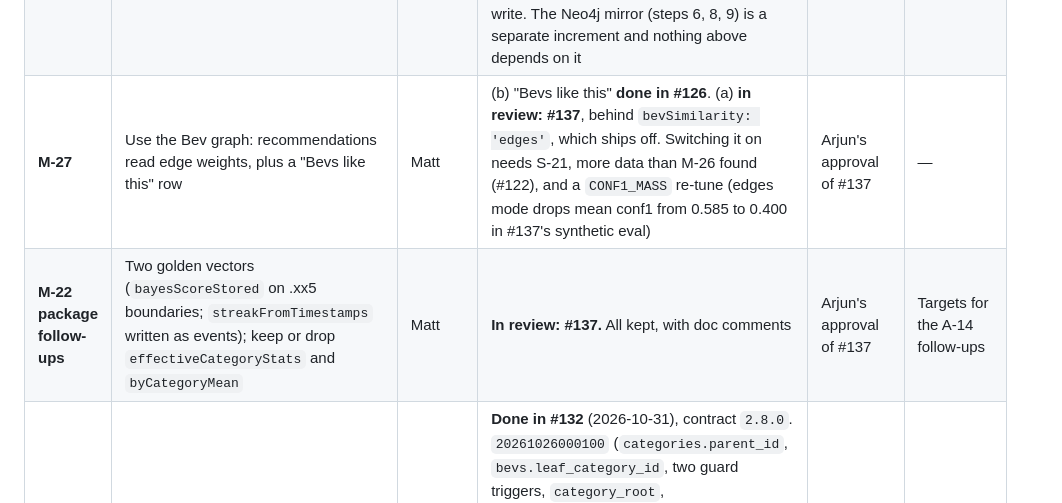
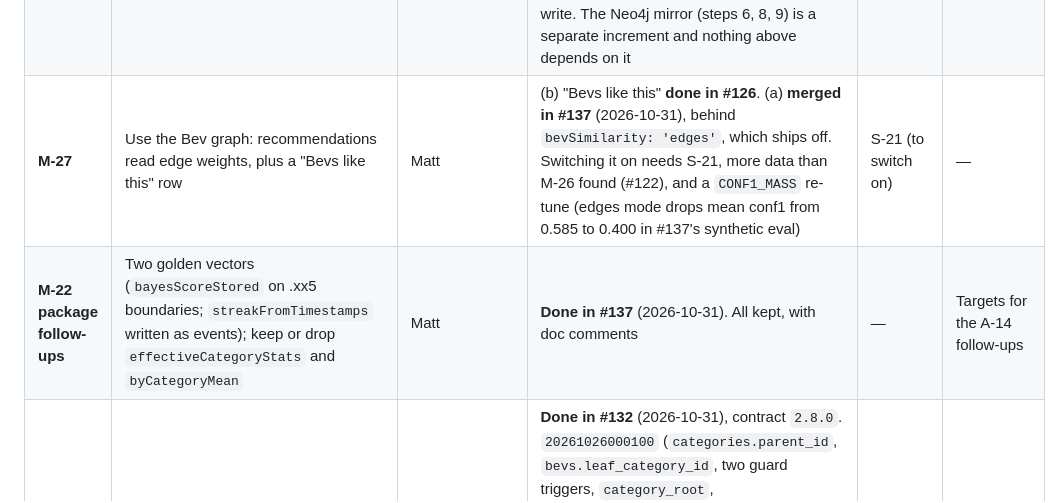
Before and after one commit to mbwiller/bevi, a Markdown page: TASKS.md, the part around one of its changes. Rendered like a GitHub page.

```diff
--- a/TASKS.md
+++ b/TASKS.md
@@ -36,6 +34,6 @@ Source: `CONVERSATION-2.md` (raw transcript). This file turns that conversation
 | **S-04 + A-04** | Explore backend (read-only posts, D-15), one combined PR including the FakeApi | Arjun | **Done in #113**, `20261019000400` on prod, contract `2.6.0` | — | M-04 |
 | **M-04** | Explore screen | Matt | **Done in #129** (backend live on prod, #113) | — | — |
 | **A-16 (1) + S-14 (2)** | **The Bev graph:** embeddings, weighted `SIMILAR_TO` edges in Neo4j, a `bev_edges` mirror in Postgres, nightly rebuild plus new-Bev updates, D-11 inference. Includes the contract (`similar`, `similarities`, `listBucketBevs`) | Arjun | **Built, Postgres-only — no Neo4j needed.** #115 (`20261019000500`: tables, RLS, the three read RPCs, contract `2.7.0`), #117 (`20261023000100`: the `embed` Edge Function, async `bevs` triggers, backfill — function deployed, `EMBED_WEBHOOK_SECRET` set), #118 (`20261023000200`/`0300`: `build-edges.ts`, D-11 inference, the two service-role RPCs, `graph-edges.yml`). All on prod. **The backfill has run (#121):** 383 Bevs are embedded and prod `bev_edges` holds 4669 edges at `RANKING_VERSION` 1.2.0 (Coke–Pepsi 0.9001, Coke–LaCroix 0.3809). The next `graph:edges` run after M-28 (#131) re-stamps them 1.3.0 with the same weights. **All three operator steps are now closed:** the backfill ran, the trigger's config lives in Vault rather than in an unsettable GUC (#123, applied to prod and the trigger verified firing), and the `SUPABASE_SERVICE_ROLE_KEY` secret is set — `graph-edges` has run green nightly since 2026-10-25. **#135** (2026-10-31, `20261031000100`) guards the trigger's Vault reads, so a Vault error can't abort a Bev write. The Neo4j mirror (steps 6, 8, 9) is a separate increment and nothing above depends on it | — | M-27, M-21 |
-| **M-27** | Use the Bev graph: recommendations read edge weights, plus a "Bevs like this" row | Matt | (b) "Bevs like this" **done in #126**. (a) **in review: #137**, behind `bevSimilarity: 'edges'`, which ships off. Switching it on needs S-21, more data than M-26 found (#122), and a `CONF1_MASS` re-tune (edges mode drops mean conf1 from 0.585 to 0.400 in #137's synthetic eval) | Arjun's approval of #137 | — |
-| **M-22 package follow-ups** | Two golden vectors (`bayesScoreStored` on .xx5 boundaries; `streakFromTimestamps` written as events); keep or drop `effectiveCategoryStats` and `byCategoryMean` | Matt | **In review: #137.** All kept, with doc comments | Arjun's approval of #137 | Targets for the A-14 follow-ups |
+| **M-27** | Use the Bev graph: recommendations read edge weights, plus a "Bevs like this" row | Matt | (b) "Bevs like this" **done in #126**. (a) **merged in #137** (2026-10-31), behind `bevSimilarity: 'edges'`, which ships off. Switching it on needs S-21, more data than M-26 found (#122), and a `CONF1_MASS` re-tune (edges mode drops mean conf1 from 0.585 to 0.400 in #137's synthetic eval) | S-21 (to switch on) | — |
+| **M-22 package follow-ups** | Two golden vectors (`bayesScoreStored` on .xx5 boundaries; `streakFromTimestamps` written as events); keep or drop `effectiveCategoryStats` and `byCategoryMean` | Matt | **Done in #137** (2026-10-31). All kept, with doc comments | — | Targets for the A-14 follow-ups |
 | **A-13** | Category hierarchy: `categories.parent_id` in Postgres, `CHILD_OF` in Neo4j, `Category.parentId` | Arjun | **Done in #132** (2026-10-31), contract `2.8.0`. `20261026000100` (`categories.parent_id`, `bevs.leaf_category_id`, two guard triggers, `category_root`, `category_is_alcoholic`, `get_category_tree`, `get_bev_leaves`) + `20261026000200` (the regenerated seed: 75 categories, all 378 Bevs re-pointed, D-04's six §7 corrections). **`bevs.category_id` still holds one of the 15 roots** and the leaf is a new nullable column, because the app keys exhaustive `Record<CategoryId, …>` maps off those ids — so the change is additive and no app code had to move with it. `leafCategoryId` is deliberately **not** on `BevSummary`: it reaches the client through `bevs.leaves(bevIds)`, the same bulk shape M-21 already calls per bucket, rather than by re-emitting eleven RPC bodies. The tree term in `build-edges.ts` now measures at the leaf while the content term keeps the root (D-04's open question). `CHILD_OF` stays with the deferred Neo4j mirror. Review fixes before merge: the guard rejects a leaf in `category_id`; owner and revoke on the four new functions. **Follow-up:** `categories_depth_guard` should reject moving a leafless root (`water`, `sports`) under another root, which would make its Bevs' `category_id` a leaf (service-role only) | — | **M-21**; a better tree term |
```
Also changed, not shown: other parts of TASKS.md (+14 -8 lines), NEXT-ARJUN.md (+9 -10 lines), NEXT-MATT.md (+13 -17 lines).
